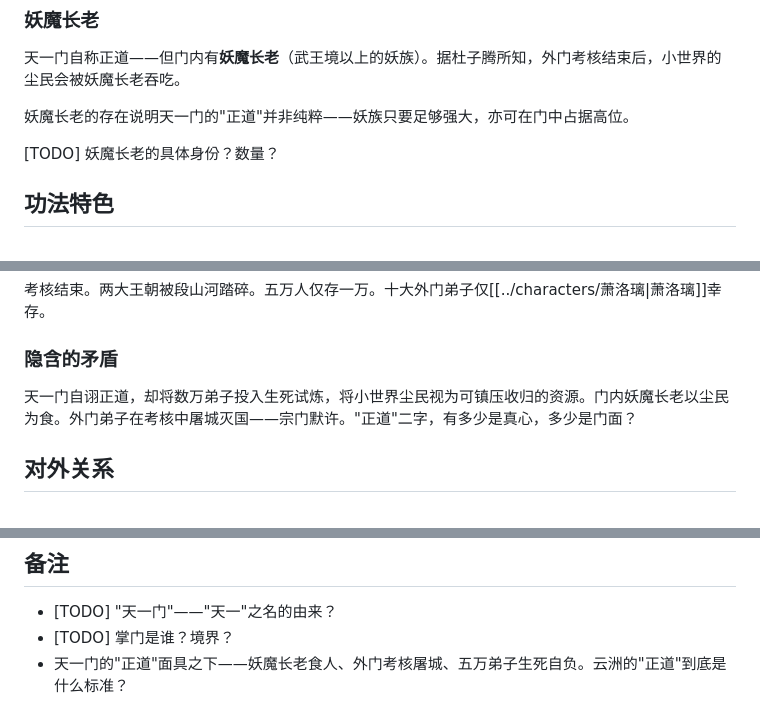
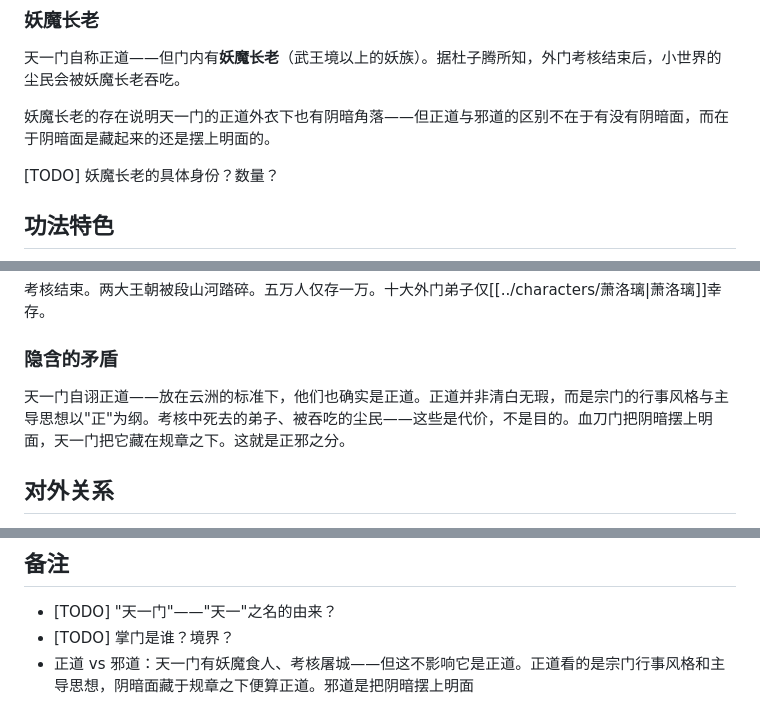
Before and after one commit to SunsetzF2023/omnia, a Markdown page: world/factions/天一门.md, 3 parts joined by grey strips. Rendered like a GitHub page.

Commit message:
世界观更新：修正正道/邪道定义
- 正道 = 行事风格与主导思想以正为纲，阴暗面藏于规章之下
- 邪道 = 阴暗摆上明面
- 天一门虽有妖魔食人、考核屠城，仍属正道

```diff
--- a/world/factions/天一门.md
+++ b/world/factions/天一门.md
@@ -73,7 +73,7 @@ tags: [势力, 宗门, 云洲]
 
 天一门自称正道——但门内有**妖魔长老**（武王境以上的妖族）。据杜子腾所知，外门考核结束后，小世界的尘民会被妖魔长老吞吃。
 
-妖魔长老的存在说明天一门的"正道"并非纯粹——妖族只要足够强大，亦可在门中占据高位。
+妖魔长老的存在说明天一门的正道外衣下也有阴暗角落——但正道与邪道的区别不在于有没有阴暗面，而在于阴暗面是藏起来的还是摆上明面的。
 
 [TODO] 妖魔长老的具体身份？数量？
 
@@ -106,7 +106,7 @@ tags: [势力, 宗门, 云洲]
 
 ### 隐含的矛盾
 
-天一门自诩正道，却将数万弟子投入生死试炼，将小世界尘民视为可镇压收归的资源。门内妖魔长老以尘民为食。外门弟子在考核中屠城灭国——宗门默许。"正道"二字，有多少是真心，多少是门面？
+天一门自诩正道——放在云洲的标准下，他们也确实是正道。正道并非清白无瑕，而是宗门的行事风格与主导思想以"正"为纲。考核中死去的弟子、被吞吃的尘民——这些是代价，不是目的。血刀门把阴暗摆上明面，天一门把它藏在规章之下。这就是正邪之分。
 
 ## 对外关系
 
@@ -134,4 +134,4 @@ tags: [势力, 宗门, 云洲]
 
 - [TODO] "天一门"——"天一"之名的由来？
 - [TODO] 掌门是谁？境界？
-- 天一门的"正道"面具之下——妖魔长老食人、外门考核屠城、五万弟子生死自负。云洲的"正道"到底是什么标准？
+- 正道 vs 邪道：天一门有妖魔食人、考核屠城——但这不影响它是正道。正道看的是宗门行事风格和主导思想，阴暗面藏于规章之下便算正道。邪道是把阴暗摆上明面
```
